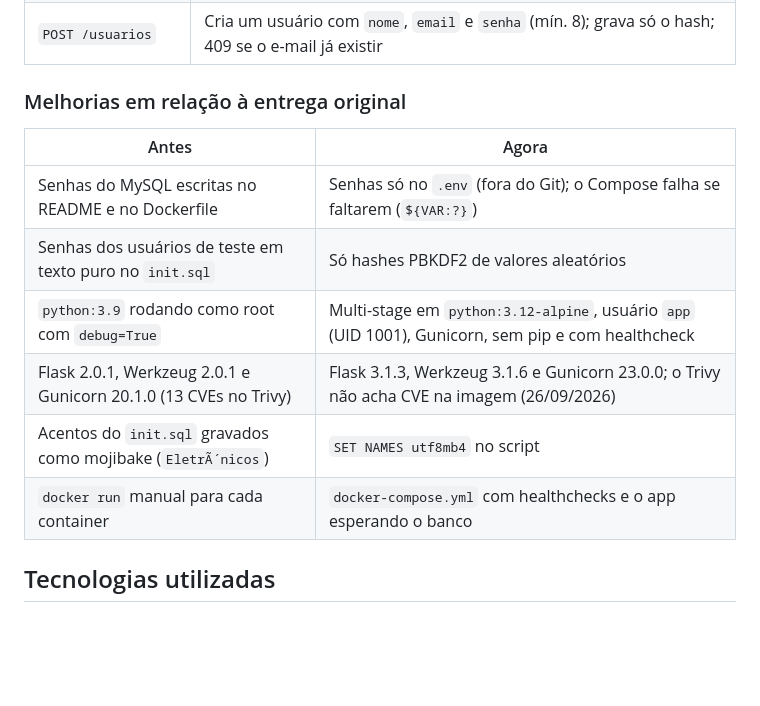
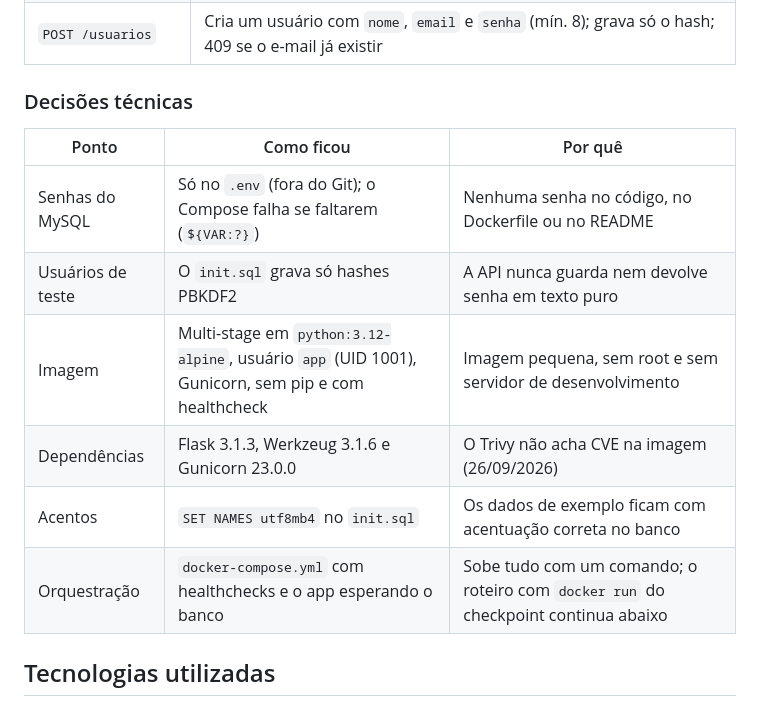
Before and after one commit to fiap-cloud-org/fiap-docker-cp2, a Markdown page: README.md, the part around the change. GitHub-like rendering; blank space fills up the shorter version.

Commit message:
docs: decisões técnicas no lugar do antes e depois

```diff
--- a/README.md
+++ b/README.md
@@ -46,16 +46,16 @@ Junto com o banco roda o **meu-microservico**, uma API em Flask que responde `/s
 | `GET /usuarios/<id>` | Um usuário (404 se não existir) |
 | `POST /usuarios` | Cria um usuário com `nome`, `email` e `senha` (mín. 8); grava só o hash; 409 se o e-mail já existir |
 
-### Melhorias em relação à entrega original
+### Decisões técnicas
 
-| Antes | Agora |
-|---|---|
-| Senhas do MySQL escritas no README e no Dockerfile | Senhas só no `.env` (fora do Git); o Compose falha se faltarem (`${VAR:?}`) |
-| Senhas dos usuários de teste em texto puro no `init.sql` | Só hashes PBKDF2 de valores aleatórios |
-| `python:3.9` rodando como root com `debug=True` | Multi-stage em `python:3.12-alpine`, usuário `app` (UID 1001), Gunicorn, sem pip e com healthcheck |
-| Flask 2.0.1, Werkzeug 2.0.1 e Gunicorn 20.1.0 (13 CVEs no Trivy) | Flask 3.1.3, Werkzeug 3.1.6 e Gunicorn 23.0.0; o Trivy não acha CVE na imagem (26/09/2026) |
-| Acentos do `init.sql` gravados como mojibake (`EletrÃ´nicos`) | `SET NAMES utf8mb4` no script |
-| `docker run` manual para cada container | `docker-compose.yml` com healthchecks e o app esperando o banco |
+| Ponto | Como ficou | Por quê |
+|---|---|---|
+| Senhas do MySQL | Só no `.env` (fora do Git); o Compose falha se faltarem (`${VAR:?}`) | Nenhuma senha no código, no Dockerfile ou no README |
+| Usuários de teste | O `init.sql` grava só hashes PBKDF2 | A API nunca guarda nem devolve senha em texto puro |
+| Imagem | Multi-stage em `python:3.12-alpine`, usuário `app` (UID 1001), Gunicorn, sem pip e com healthcheck | Imagem pequena, sem root e sem servidor de desenvolvimento |
+| Dependências | Flask 3.1.3, Werkzeug 3.1.6 e Gunicorn 23.0.0 | O Trivy não acha CVE na imagem (26/09/2026) |
+| Acentos | `SET NAMES utf8mb4` no `init.sql` | Os dados de exemplo ficam com acentuação correta no banco |
+| Orquestração | `docker-compose.yml` com healthchecks e o app esperando o banco | Sobe tudo com um comando; o roteiro com `docker run` do checkpoint continua abaixo |
 
 ## Tecnologias utilizadas
 
```
